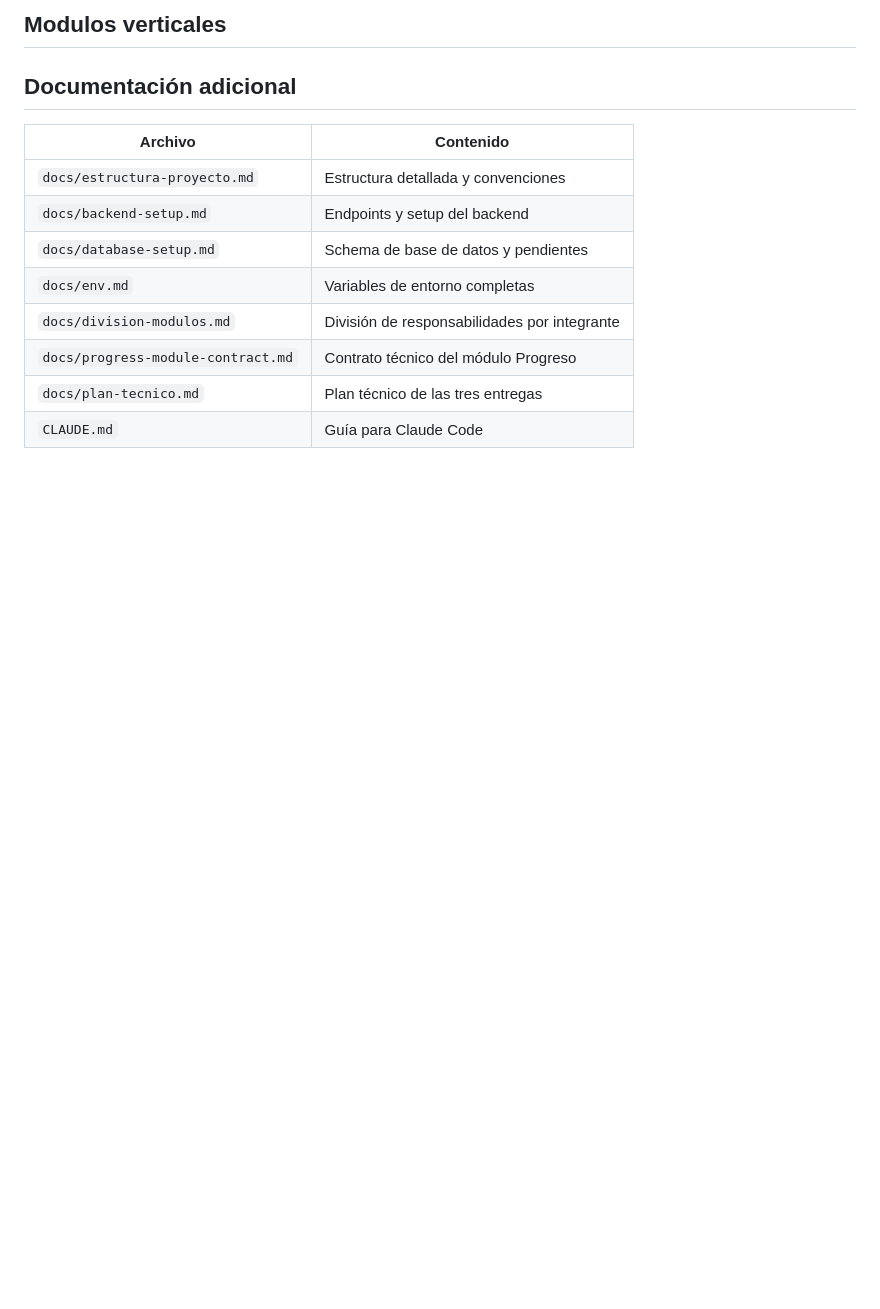
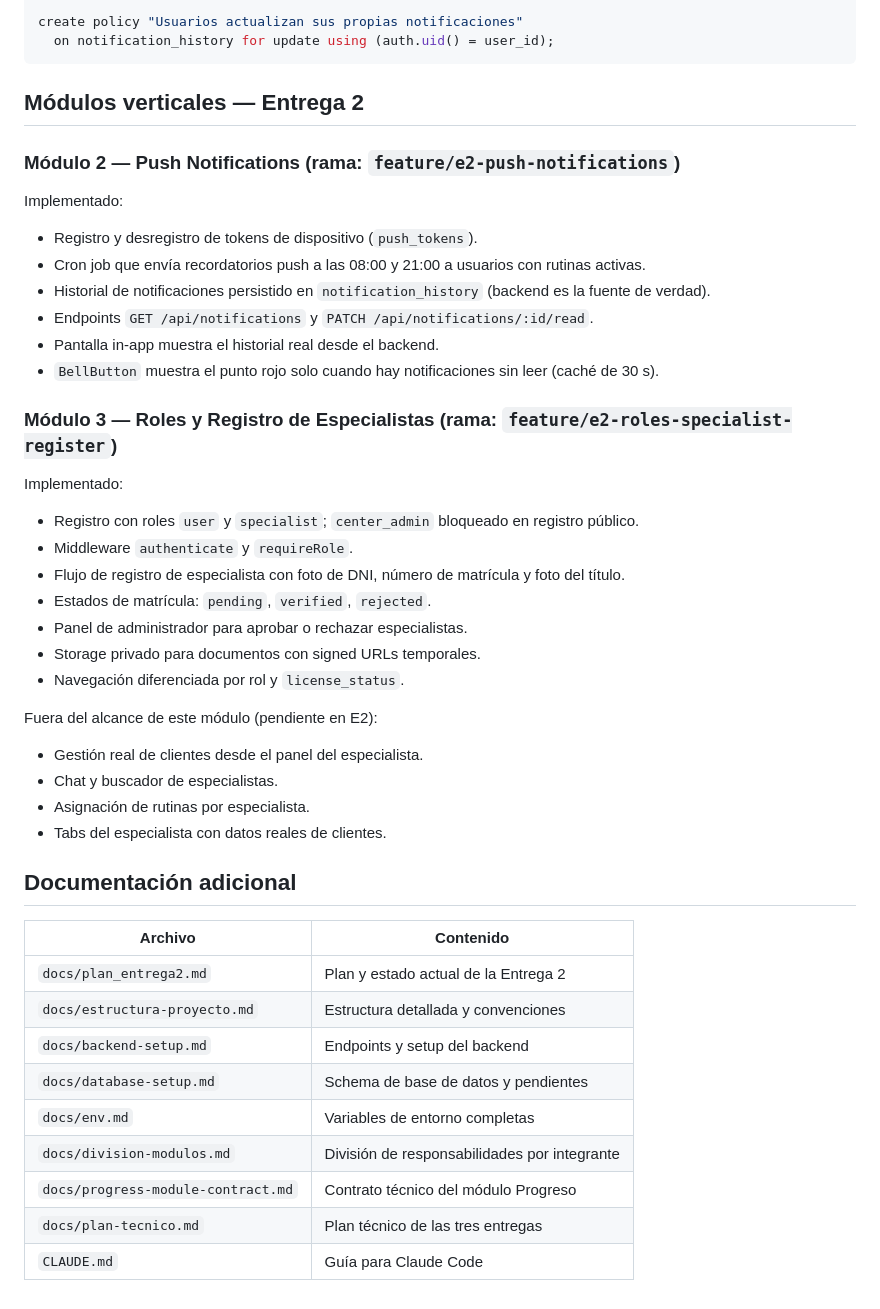
Before and after one commit to RomeroSilvia/Eos, a Markdown page: README.md, the part around one of its changes. Rendered like a GitHub page; blank space fills up the shorter version.

````diff
--- a/README.md
+++ b/README.md
@@ -98,10 +121,45 @@ Placeholder / fuera del Modulo 3:
 
-## Modulos verticales
+create policy "Usuarios actualizan sus propias notificaciones"
+  on notification_history for update using (auth.uid() = user_id);
+```
+
+## Módulos verticales — Entrega 2
+
+### Módulo 2 — Push Notifications (rama: `feature/e2-push-notifications`)
+
+Implementado:
+
+- Registro y desregistro de tokens de dispositivo (`push_tokens`).
+- Cron job que envía recordatorios push a las 08:00 y 21:00 a usuarios con rutinas activas.
+- Historial de notificaciones persistido en `notification_history` (backend es la fuente de verdad).
+- Endpoints `GET /api/notifications` y `PATCH /api/notifications/:id/read`.
+- Pantalla in-app muestra el historial real desde el backend.
+- `BellButton` muestra el punto rojo solo cuando hay notificaciones sin leer (caché de 30 s).
+
+### Módulo 3 — Roles y Registro de Especialistas (rama: `feature/e2-roles-specialist-register`)
+
+Implementado:
+
+- Registro con roles `user` y `specialist`; `center_admin` bloqueado en registro público.
+- Middleware `authenticate` y `requireRole`.
+- Flujo de registro de especialista con foto de DNI, número de matrícula y foto del título.
+- Estados de matrícula: `pending`, `verified`, `rejected`.
+- Panel de administrador para aprobar o rechazar especialistas.
+- Storage privado para documentos con signed URLs temporales.
+- Navegación diferenciada por rol y `license_status`.
+
+Fuera del alcance de este módulo (pendiente en E2):
+
+- Gestión real de clientes desde el panel del especialista.
+- Chat y buscador de especialistas.
+- Asignación de rutinas por especialista.
+- Tabs del especialista con datos reales de clientes.
 
 ## Documentación adicional
 
 | Archivo | Contenido |
 |---|---|
+| `docs/plan_entrega2.md` | Plan y estado actual de la Entrega 2 |
 | `docs/estructura-proyecto.md` | Estructura detallada y convenciones |
 | `docs/backend-setup.md` | Endpoints y setup del backend |
 | `docs/database-setup.md` | Schema de base de datos y pendientes |
````
Also changed, not shown: other parts of README.md (+51 -28 lines), docs/plan_entrega2.md (+51 -101 lines).
